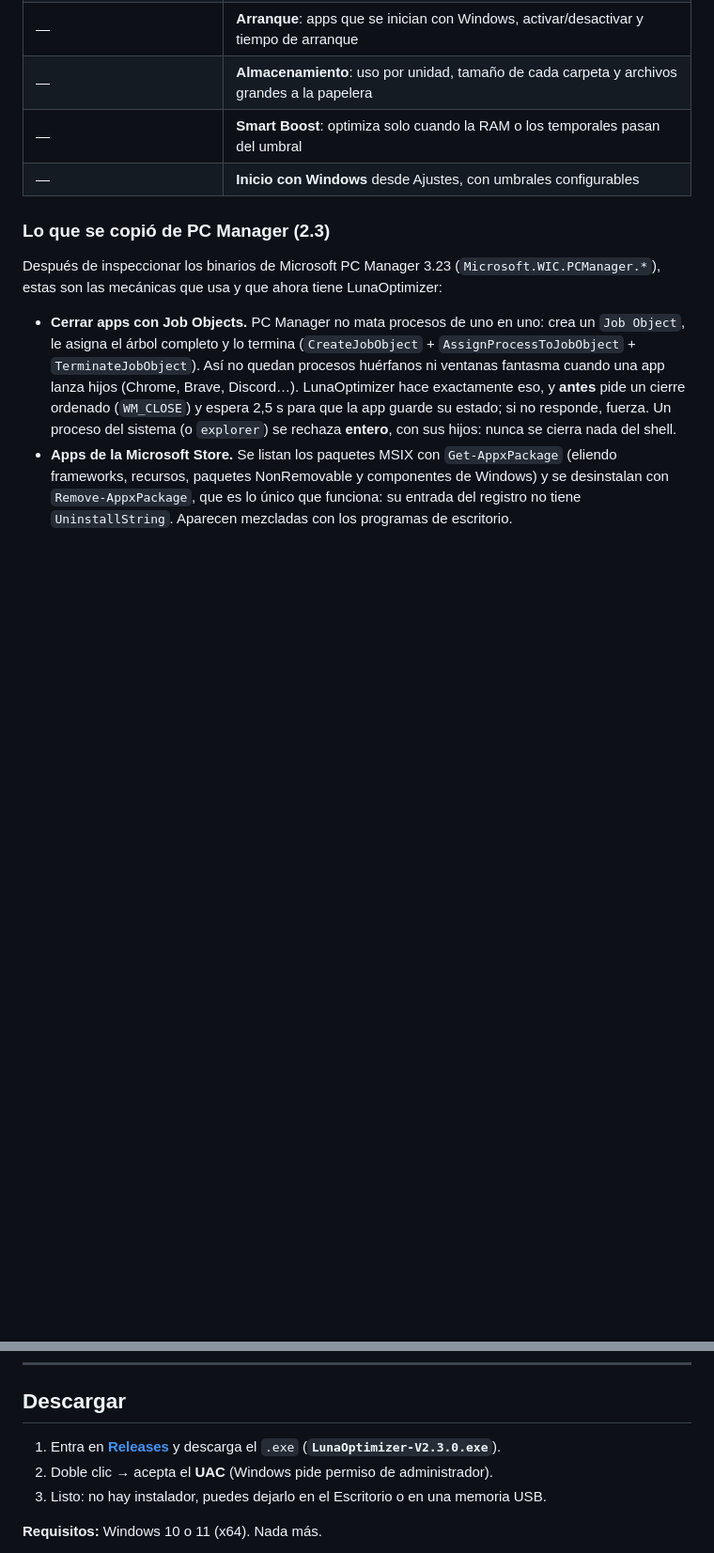
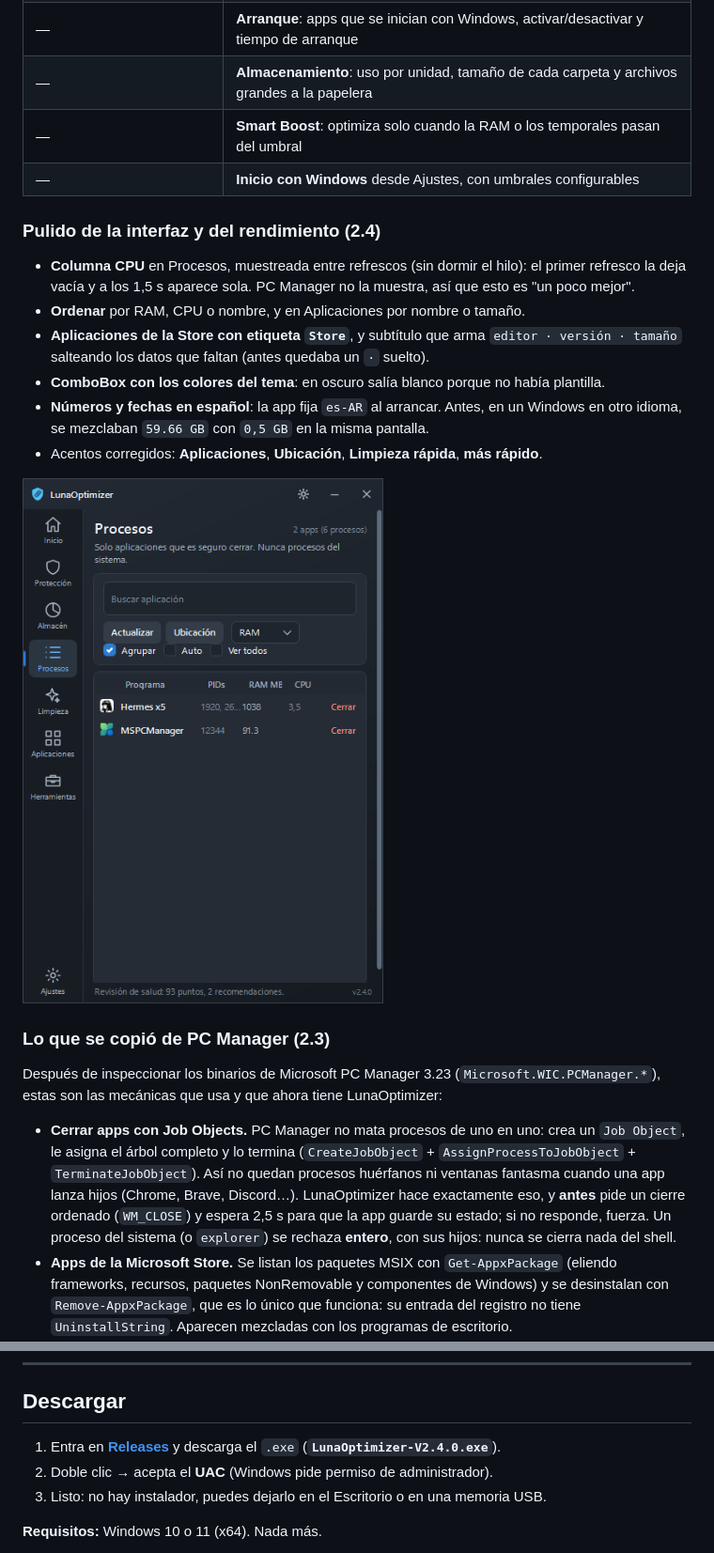
Before and after one commit to juanmarin19/LunaOptimizer, a Markdown page: README.md, 2 parts joined by grey strips. Shown at 94% size. GitHub-like rendering; pictures changed too: docs/procesos-2.4.png (added); blank space fills up the shorter version.

```diff
--- a/README.md
+++ b/README.md
@@ -24,6 +24,21 @@ grande para mejorar el rendimiento.
 | — | **Almacenamiento**: uso por unidad, tamaño de cada carpeta y archivos grandes a la papelera |
 | — | **Smart Boost**: optimiza solo cuando la RAM o los temporales pasan del umbral |
 | — | **Inicio con Windows** desde Ajustes, con umbrales configurables |
+
+### Pulido de la interfaz y del rendimiento (2.4)
+
+- **Columna CPU** en Procesos, muestreada entre refrescos (sin dormir el hilo): el primer
+  refresco la deja vacía y a los 1,5 s aparece sola. PC Manager no la muestra, así que esto
+  es "un poco mejor".
+- **Ordenar** por RAM, CPU o nombre, y en Aplicaciones por nombre o tamaño.
+- **Aplicaciones de la Store con etiqueta `Store`**, y subtítulo que arma
+  `editor · versión · tamaño` salteando los datos que faltan (antes quedaba un `·` suelto).
+- **ComboBox con los colores del tema**: en oscuro salía blanco porque no había plantilla.
+- **Números y fechas en español**: la app fija `es-AR` al arrancar. Antes, en un Windows en
+  otro idioma, se mezclaban `59.66 GB` con `0,5 GB` en la misma pantalla.
+- Acentos corregidos: **Aplicaciones**, **Ubicación**, **Limpieza rápida**, **más rápido**.
+
+[![Procesos con CPU y orden](docs/procesos-2.4.png)](docs/procesos-2.4.png)
 
 ### Lo que se copió de PC Manager (2.3)
 
@@ -106,7 +121,7 @@ Un TEMP de 30.000 archivos pasó de **~43 s a ~4 s**. Lo que se cambió:
 ## Descargar
 
 1. Entra en **[Releases](../../releases/latest)** y descarga el `.exe`
-   (**`LunaOptimizer-V2.3.0.exe`**).
+   (**`LunaOptimizer-V2.4.0.exe`**).
 2. Doble clic → acepta el **UAC** (Windows pide permiso de administrador).
 3. Listo: no hay instalador, puedes dejarlo en el Escritorio o en una memoria USB.
 
```
Also changed, not shown: docs/almacen-2.4.png (added), docs/apps-2.4.png (added), 13 other files.
